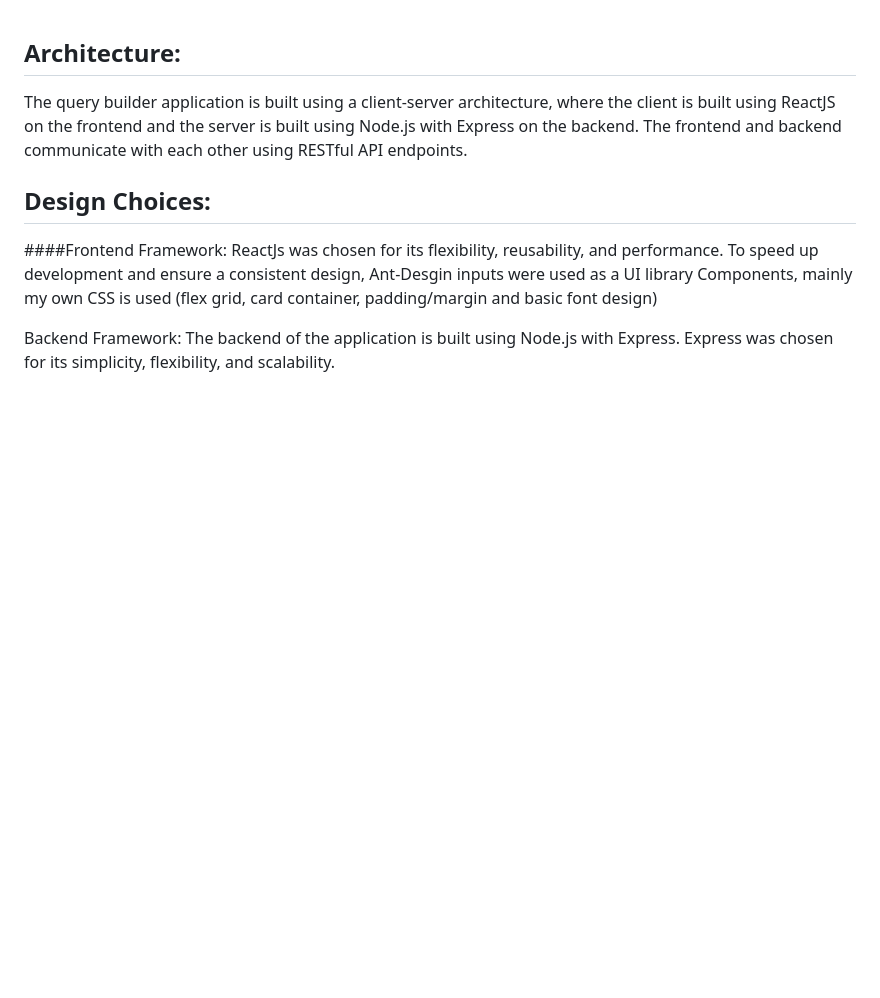
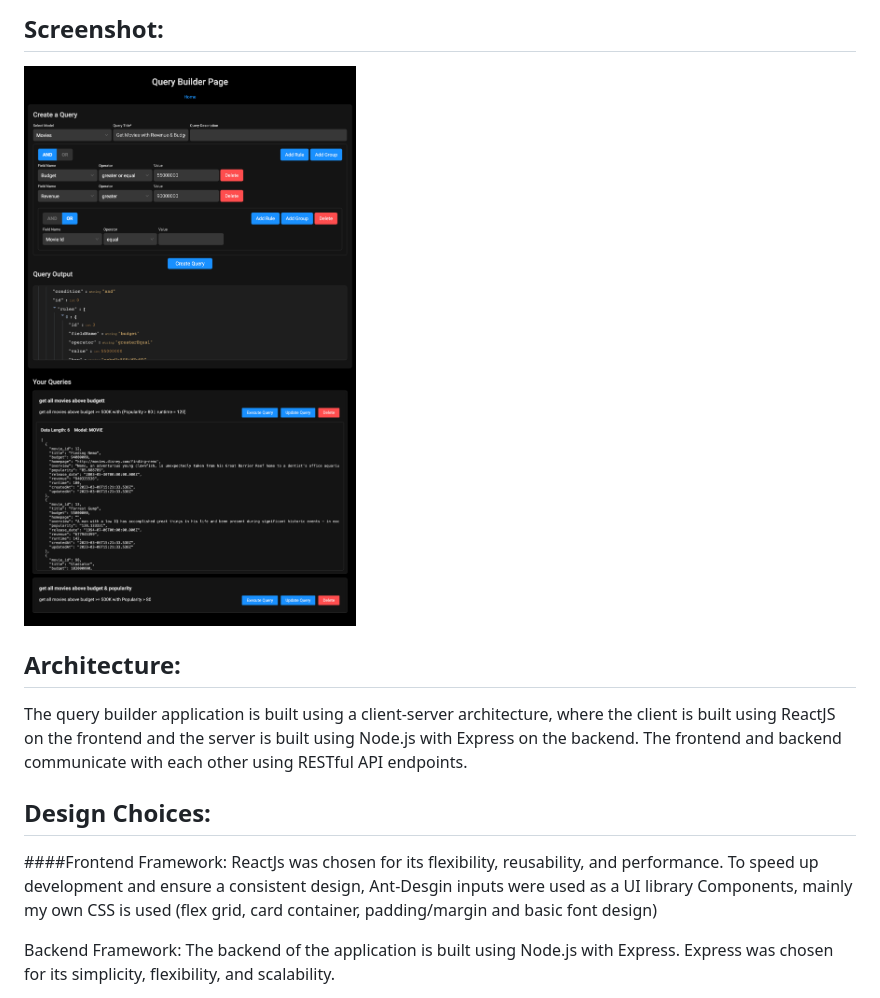
Before and after one commit to Moyal17/query-builder-frontend, a Markdown page: README.md, the part around the change. Drawn GitHub-style; pictures changed too: screencapture-localhost-3000-2023-03-08-00_00_56.png (added); blank space fills up the shorter version.

Commit message:
add image

```diff
--- a/README.md
+++ b/README.md
@@ -1,3 +1,6 @@
+## Screenshot:
+![](screencapture-localhost-3000-2023-03-08-00_00_56.png)
+
 ## Architecture:
 
 The query builder application is built using a client-server architecture, where the client is built using ReactJS on the frontend and the server is built using Node.js with Express on the backend. The frontend and backend communicate with each other using RESTful API endpoints.
```
